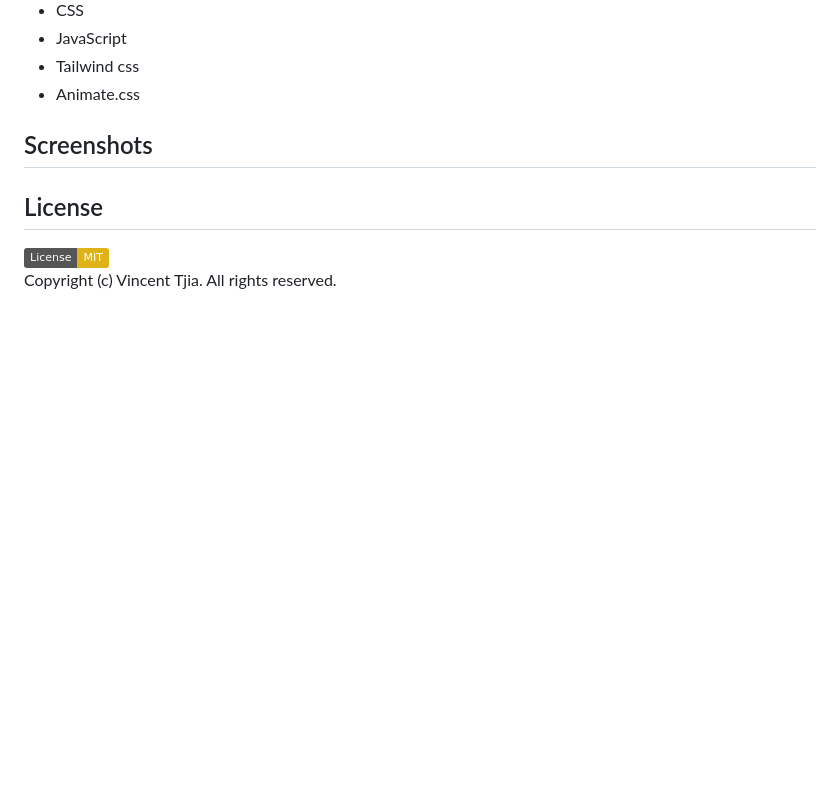
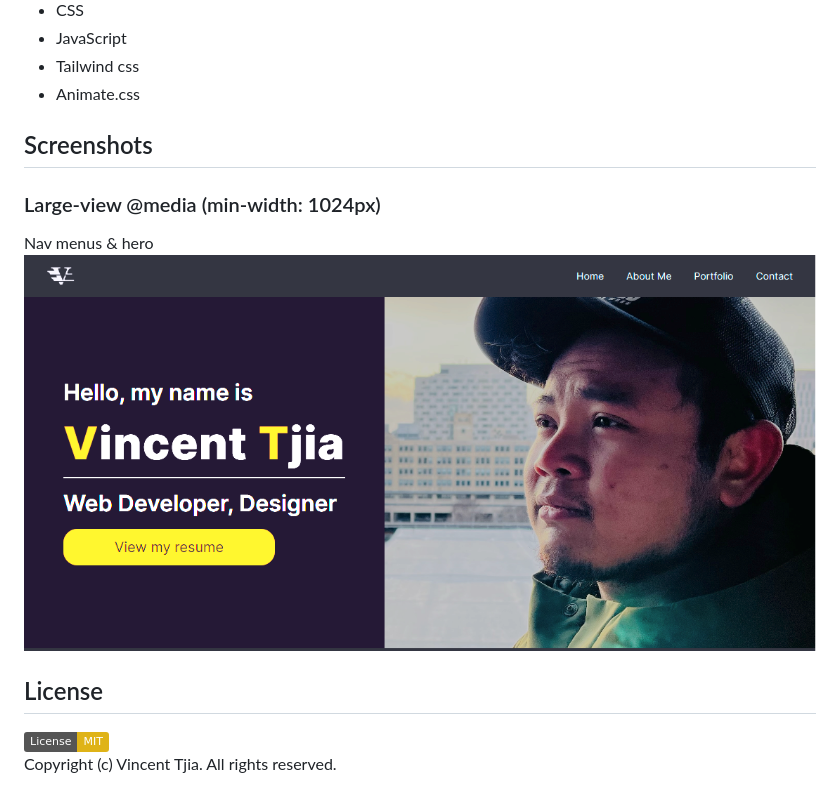
Before and after one commit to binnie51/portfolio3.0, a Markdown page: README.md, the part around the change. Drawn GitHub-style; pictures changed too: assets/screenshots/vtjia1.PNG (added); badges without logos; blank space fills up the shorter version.

Commit message:
added a screenshot and revised README

```diff
--- a/README.md
+++ b/README.md
@@ -12,7 +12,9 @@ I've also began to experience with custom css animation to add some personality
 * Animate.css
 
 ## Screenshots
-
+### Large-view @media (min-width: 1024px)
+Nav menus & hero
+![nav-hero-section](./assets/screenshots/vtjia1.PNG)
 
 ## License
 ![License: MIT](https://img.shields.io/badge/License-MIT-yellow.svg) <br/>
```
Also changed, not shown: 1 other file.
